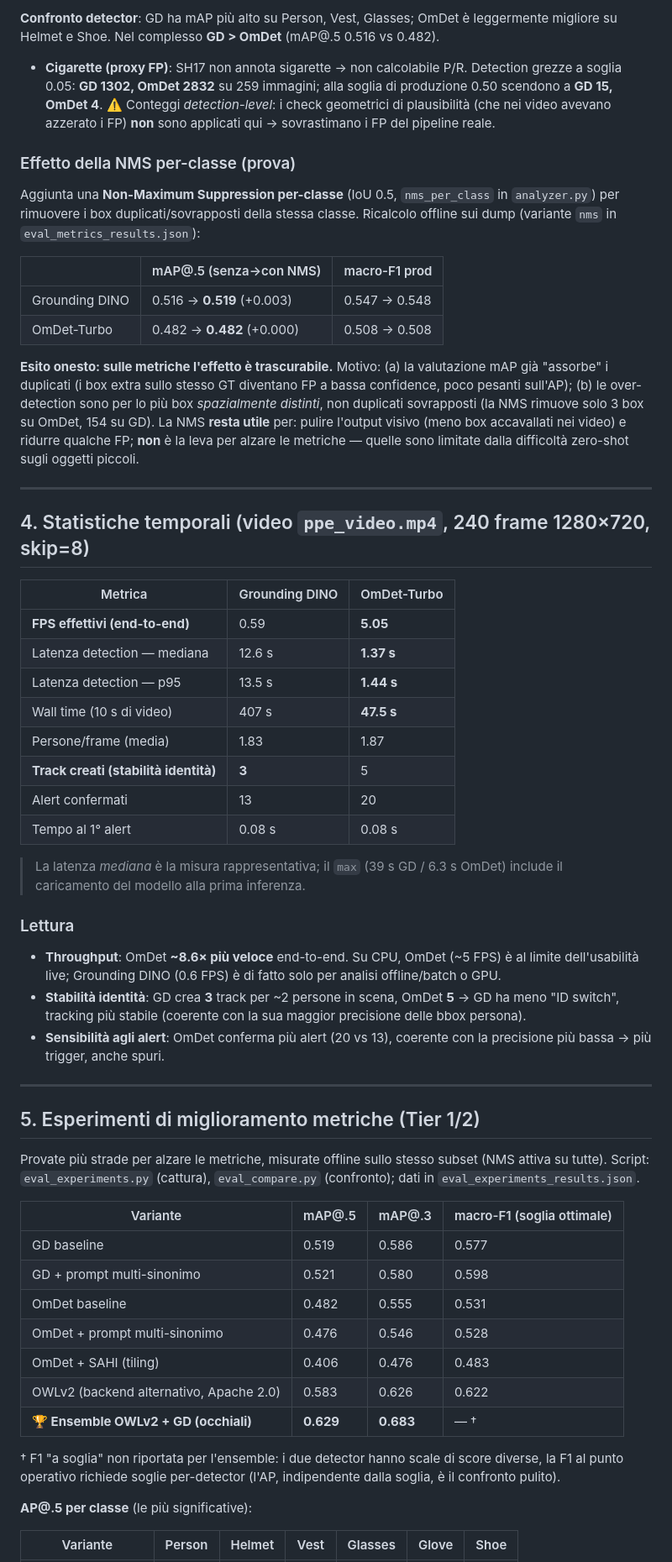
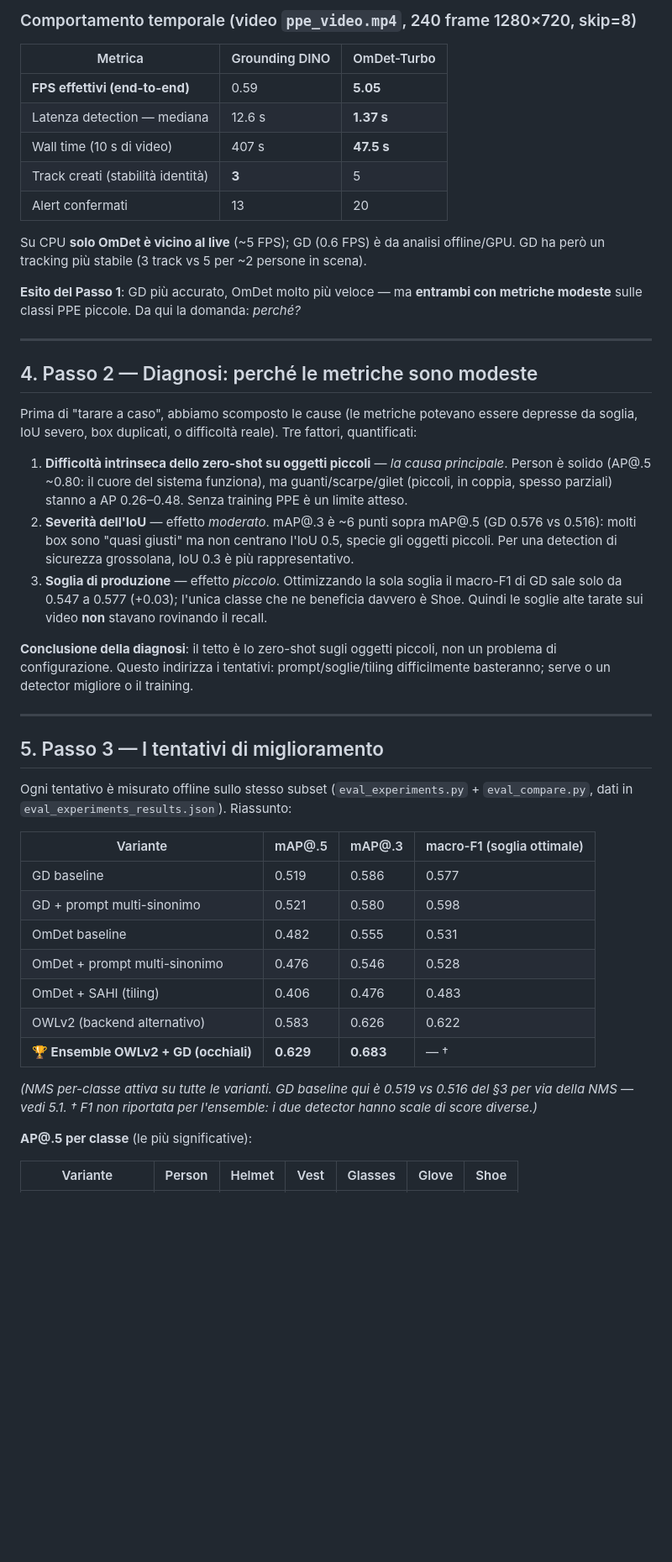
Before and after one commit to AndreaDAmicis22/Visual-Security-Checking, a Markdown page: evaluation/REPORT.md, the part around one of its changes. Shown at 84% size. GitHub-like rendering; blank space fills up the shorter version.

```diff
--- a/evaluation/REPORT.md
+++ b/evaluation/REPORT.md
@@ -107,57 +116,46 @@ Tre fattori, quantificati:
-**Confronto detector**: GD ha mAP più alto su Person, Vest, Glasses; OmDet è leggermente
-migliore su Helmet e Shoe. Nel complesso **GD > OmDet** (mAP@.5 0.516 vs 0.482).
-
-- **Cigarette (proxy FP)**: SH17 non annota sigarette → non calcolabile P/R. Detection grezze
-  a soglia 0.05: **GD 1302, OmDet 2832** su 259 immagini; alla soglia di produzione 0.50 scendono
-  a **GD 15, OmDet 4**. ⚠️ Conteggi *detection-level*: i check geometrici di plausibilità (che
-  nei video avevano azzerato i FP) **non** sono applicati qui → sovrastimano i FP del pipeline reale.
-
-### Effetto della NMS per-classe (prova)
-Aggiunta una **Non-Maximum Suppression per-classe** (IoU 0.5, `nms_per_class` in `analyzer.py`)
-per rimuovere i box duplicati/sovrapposti della stessa classe. Ricalcolo offline sui dump
-(variante `nms` in `eval_metrics_results.json`):
-
-| | mAP@.5 (senza→con NMS) | macro-F1 prod |
-|---|---|---|
-| Grounding DINO | 0.516 → **0.519** (+0.003) | 0.547 → 0.548 |
-| OmDet-Turbo | 0.482 → **0.482** (+0.000) | 0.508 → 0.508 |
-
-**Esito onesto: sulle metriche l'effetto è trascurabile.** Motivo: (a) la valutazione mAP già
-"assorbe" i duplicati (i box extra sullo stesso GT diventano FP a bassa confidence, poco pesanti
-sull'AP); (b) le over-detection sono per lo più box *spazialmente distinti*, non duplicati
-sovrapposti (la NMS rimuove solo 3 box su OmDet, 154 su GD). La NMS **resta utile** per: pulire
-l'output visivo (meno box accavallati nei video) e ridurre qualche FP; **non** è la leva per
-alzare le metriche — quelle sono limitate dalla difficoltà zero-shot sugli oggetti piccoli.
-
----
-
-## 4. Statistiche temporali (video `ppe_video.mp4`, 240 frame 1280×720, skip=8)
+### Comportamento temporale (video `ppe_video.mp4`, 240 frame 1280×720, skip=8)
 
 | Metrica | Grounding DINO | OmDet-Turbo |
 |---|---|---|
 | **FPS effettivi (end-to-end)** | 0.59 | **5.05** |
 | Latenza detection — mediana | 12.6 s | **1.37 s** |
-| Latenza detection — p95 | 13.5 s | **1.44 s** |
 | Wall time (10 s di video) | 407 s | **47.5 s** |
-| Persone/frame (media) | 1.83 | 1.87 |
-| **Track creati (stabilità identità)** | **3** | 5 |
+| Track creati (stabilità identità) | **3** | 5 |
 | Alert confermati | 13 | 20 |
-| Tempo al 1° alert | 0.08 s | 0.08 s |
 
-> La latenza *mediana* è la misura rappresentativa; il `max` (39 s GD / 6.3 s OmDet) include il caricamento del modello alla prima inferenza.
+Su CPU **solo OmDet è vicino al live** (~5 FPS); GD (0.6 FPS) è da analisi offline/GPU. GD ha però
+un tracking più stabile (3 track vs 5 per ~2 persone in scena).
 
-### Lettura
-- **Throughput**: OmDet **~8.6× più veloce** end-to-end. Su CPU, OmDet (~5 FPS) è al limite dell'usabilità live; Grounding DINO (0.6 FPS) è di fatto solo per analisi offline/batch o GPU.
-- **Stabilità identità**: GD crea **3** track per ~2 persone in scena, OmDet **5** → GD ha meno "ID switch", tracking più stabile (coerente con la sua maggior precisione delle bbox persona).
-- **Sensibilità agli alert**: OmDet conferma più alert (20 vs 13), coerente con la precisione più bassa → più trigger, anche spuri.
+**Esito del Passo 1**: GD più accurato, OmDet molto più veloce — ma **entrambi con metriche modeste**
+sulle classi PPE piccole. Da qui la domanda: *perché?*
 
 ---
 
-## 5. Esperimenti di miglioramento metriche (Tier 1/2)
+## 4. Passo 2 — Diagnosi: perché le metriche sono modeste
 
-Provate più strade per alzare le metriche, misurate offline sullo stesso subset (NMS attiva su
-tutte). Script: `eval_experiments.py` (cattura), `eval_compare.py` (confronto); dati in
-`eval_experiments_results.json`.
+Prima di "tarare a caso", abbiamo scomposto le cause (le metriche potevano essere depresse da soglia,
+IoU severo, box duplicati, o difficoltà reale). Tre fattori, quantificati:
+
+1. **Difficoltà intrinseca dello zero-shot su oggetti piccoli** — *la causa principale*. Person è
+   solido (AP@.5 ~0.80: il cuore del sistema funziona), ma guanti/scarpe/gilet (piccoli, in coppia,
+   spesso parziali) stanno a AP 0.26–0.48. Senza training PPE è un limite atteso.
+2. **Severità dell'IoU** — effetto *moderato*. mAP@.3 è ~6 punti sopra mAP@.5 (GD 0.576 vs 0.516):
+   molti box sono "quasi giusti" ma non centrano l'IoU 0.5, specie gli oggetti piccoli. Per una
+   detection di sicurezza grossolana, IoU 0.3 è più rappresentativo.
+3. **Soglia di produzione** — effetto *piccolo*. Ottimizzando la sola soglia il macro-F1 di GD sale
+   solo da 0.547 a 0.577 (+0.03); l'unica classe che ne beneficia davvero è Shoe. Quindi le soglie
+   alte tarate sui video **non** stavano rovinando il recall.
+
+**Conclusione della diagnosi**: il tetto è lo zero-shot sugli oggetti piccoli, non un problema di
+configurazione. Questo indirizza i tentativi: prompt/soglie/tiling difficilmente basteranno; serve
+o un detector migliore o il training.
+
+---
+
+## 5. Passo 3 — I tentativi di miglioramento
+
+Ogni tentativo è misurato offline sullo stesso subset (`eval_experiments.py` + `eval_compare.py`,
+dati in `eval_experiments_results.json`). Riassunto:
 
 | Variante | mAP@.5 | mAP@.3 | macro-F1 (soglia ottimale) |
 |---|---|---|---|
@@ -166,12 +164,11 @@ tutte). Script: `eval_experiments.py` (cattura), `eval_compare.py` (confronto);
 | OmDet baseline | 0.482 | 0.555 | 0.531 |
 | OmDet + prompt multi-sinonimo | 0.476 | 0.546 | 0.528 |
 | OmDet + SAHI (tiling) | 0.406 | 0.476 | 0.483 |
-| OWLv2 (backend alternativo, Apache 2.0) | 0.583 | 0.626 | 0.622 |
+| OWLv2 (backend alternativo) | 0.583 | 0.626 | 0.622 |
 | **🏆 Ensemble OWLv2 + GD (occhiali)** | **0.629** | **0.683** | — † |
 
-† F1 "a soglia" non riportata per l'ensemble: i due detector hanno scale di score
-diverse, la F1 al punto operativo richiede soglie per-detector (l'AP, indipendente
-dalla soglia, è il confronto pulito).
+*(NMS per-classe attiva su tutte le varianti. GD baseline qui è 0.519 vs 0.516 del §3 per via della
+NMS — vedi 5.1. † F1 non riportata per l'ensemble: i due detector hanno scale di score diverse.)*
 
 **AP@.5 per classe** (le più significative):
 
```
Also changed, not shown: other parts of evaluation/REPORT.md (+159 -102 lines).
